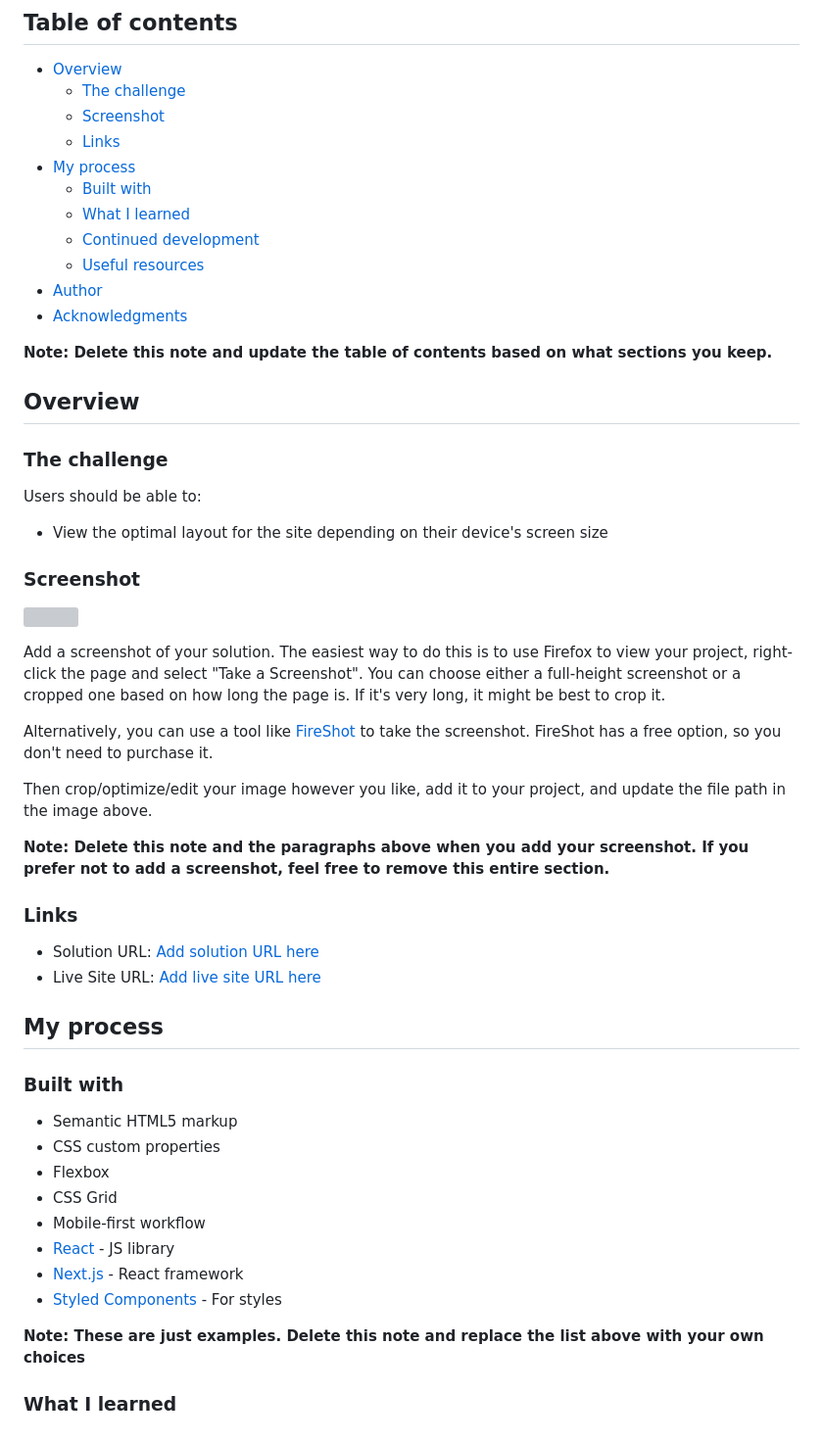
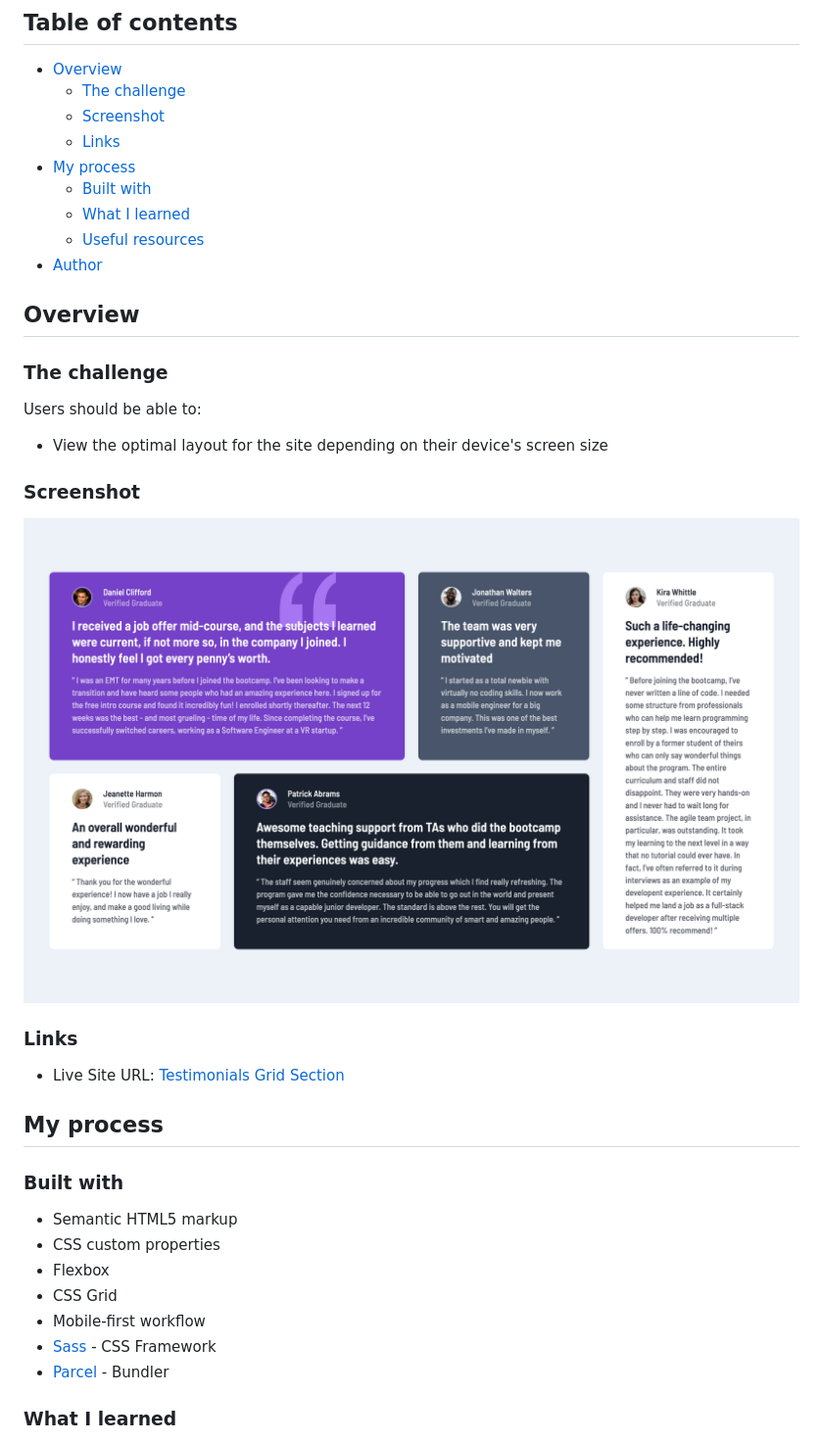
Before and after one commit to alexl8819/testimonials-grid-section, a Markdown page: README.md, the part around the change printed below. Shown: that part at 98% size. Drawn GitHub-style; pictures changed too: screenshot.png (added); grey boxes are pictures that could not be loaded.

Commit message:
add readme and screenshot

```diff
--- a/README.md
+++ b/README.md
@@ -11,12 +11,8 @@ This is a solution to the [Testimonials grid section challenge on Frontend Mento
 - [My process](#my-process)
   - [Built with](#built-with)
   - [What I learned](#what-i-learned)
-  - [Continued development](#continued-development)
   - [Useful resources](#useful-resources)
 - [Author](#author)
-- [Acknowledgments](#acknowledgments)
-
-**Note: Delete this note and update the table of contents based on what sections you keep.**
 
 ## Overview
 
@@ -28,20 +24,11 @@ Users should be able to:
 
 ### Screenshot
 
-![](./screenshot.jpg)
-
-Add a screenshot of your solution. The easiest way to do this is to use Firefox to view your project, right-click the page and select "Take a Screenshot". You can choose either a full-height screenshot or a cropped one based on how long the page is. If it's very long, it might be best to crop it.
-
-Alternatively, you can use a tool like [FireShot](https://getfireshot.com/) to take the screenshot. FireShot has a free option, so you don't need to purchase it.
-
-Then crop/optimize/edit your image however you like, add it to your project, and update the file path in the image above.
-
-**Note: Delete this note and the paragraphs above when you add your screenshot. If you prefer not to add a screenshot, feel free to remove this entire section.**
+![Screenshot](./screenshot.png)
 
 ### Links
 
-- Solution URL: [Add solution URL here](https://your-solution-url.com)
-- Live Site URL: [Add live site URL here](https://your-live-site-url.com)
+- Live Site URL: [Testimonials Grid Section](https://slightlyfunctional.gitlab.io/testimonials-grid-section)
 
 ## My process
 
@@ -52,11 +39,8 @@ Then crop/optimize/edit your image however you like, add it to your project, and
 - Flexbox
 - CSS Grid
 - Mobile-first workflow
-- [React](https://reactjs.org/) - JS library
-- [Next.js](https://nextjs.org/) - React framework
-- [Styled Components](https://styled-components.com/) - For styles
-
-**Note: These are just examples. Delete this note and replace the list above with your own choices**
+- [Sass](https://sass-lang.org/) - CSS Framework
+- [Parcel](https://parceljs.org/) - Bundler
 
 ### What I learned
 
```
Also changed, not shown: other parts of README.md (+4 -42 lines).
